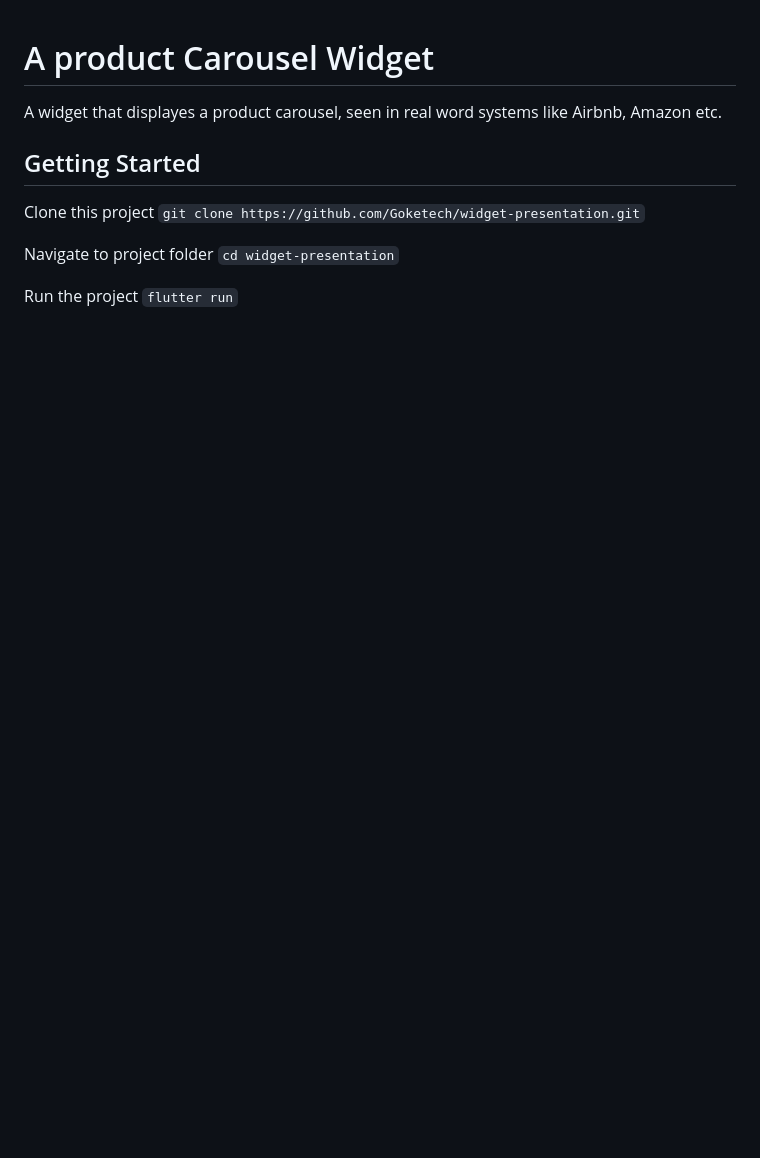
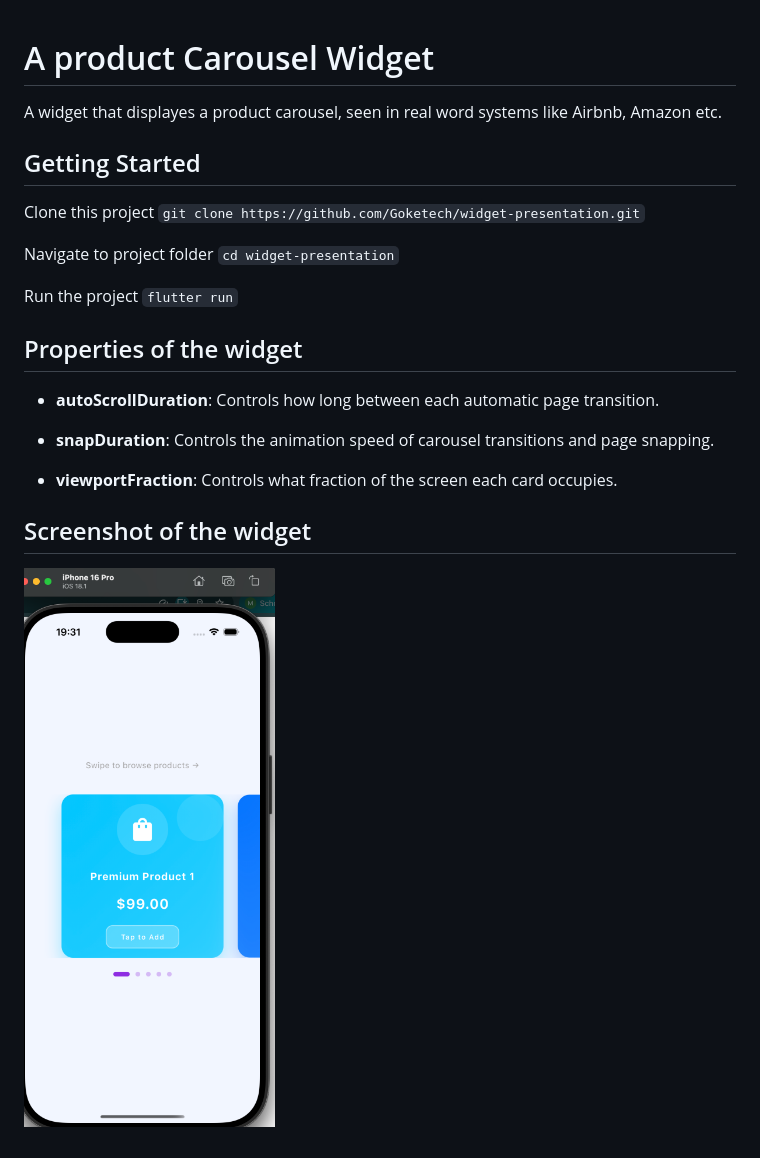
Before and after one commit to Goketech/widget-presentation, a Markdown page: README.md, the part around the change. Rendered like a GitHub page; pictures changed too: Screenshot 2026-07-05 at 19.31.13.png (added); blank space fills up the shorter version.

Commit message:
chore: add screenshot and properties

```diff
--- a/README.md
+++ b/README.md
@@ -12,3 +12,15 @@ Navigate to project folder
 
 Run the project
 `flutter run`
+
+## Properties of the widget
+
+- **autoScrollDuration**: Controls how long between each automatic page transition.
+
+- **snapDuration**: Controls the animation speed of carousel transitions and page snapping.
+
+- **viewportFraction**: Controls what fraction of the screen each card occupies.
+
+## Screenshot of the widget
+
+![Product Carousel Screenshot](./Screenshot%202026-07-05%20at%2019.31.13.png)
```
